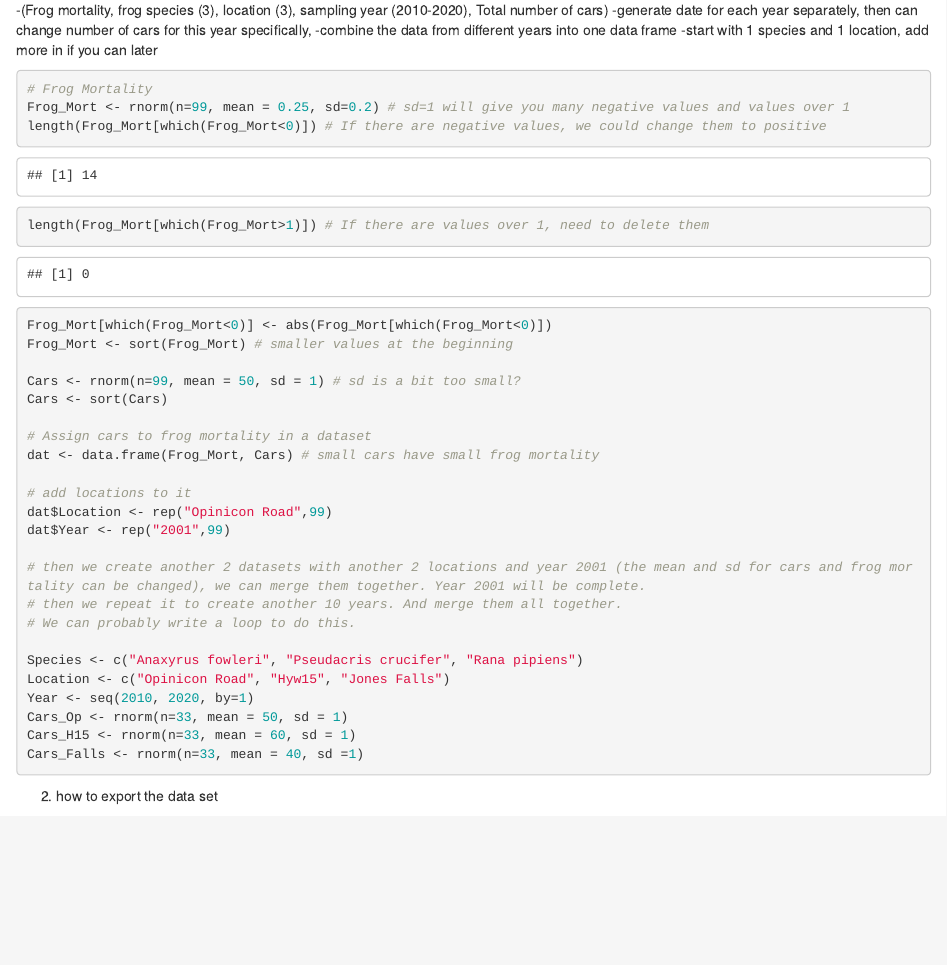
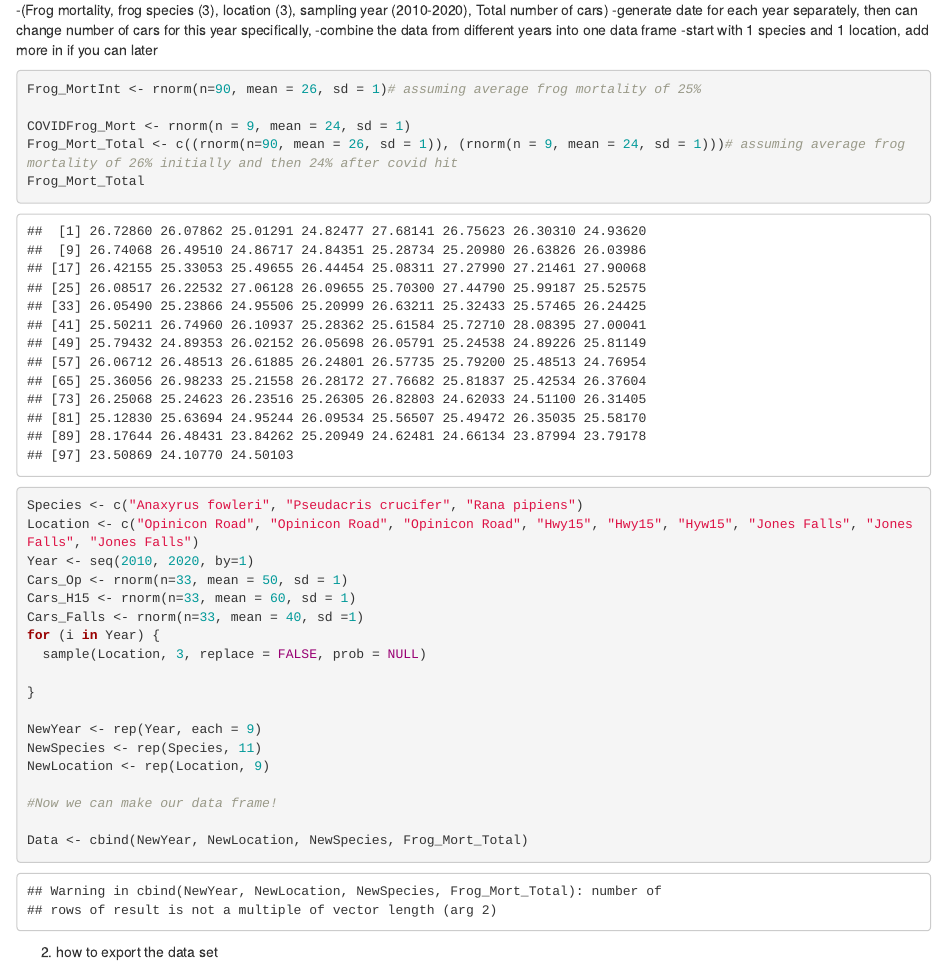
Before and after one commit to Hayden-Wa/Ying_Hayden_RTutorial, an R Markdown document (Ying and Hayden R and ggplot Tutorial.Rmd): the page in a window 1100 px wide, from 710 px down. Rendered offline with R 4.5, knitr and Pandoc, with nearby package versions; both versions are drawn in the output format of the newer one; code that draws random numbers runs with fixed seeds of ours.

Commit message:
Latest Updated version of RMD 3:29 4-25-2020

````diff
--- a/Ying and Hayden R and ggplot Tutorial.Rmd
+++ b/Ying and Hayden R and ggplot Tutorial.Rmd
@@ -3,8 +3,8 @@ title: "Hayden and Ying R and ggplot"
 author: "Hayden Wainwright"
 date: "3/23/2020"
 output:
+  html_document: default
   pdf_document: default
-  html_document: default
 ---
 
 ```{r setup, include=FALSE}
@@ -51,35 +51,29 @@ H1: Frog mortality rate decreases with decreasing traffic under Ontario lockdown
   -start with 1 species and 1 location, add more in if you can later
 
 ```{r}
-# Frog Mortality
-Frog_Mort <- rnorm(n=99, mean = 0.25, sd=0.2) # sd=1 will give you many negative values and values over 1
-length(Frog_Mort[which(Frog_Mort<0)]) # If there are negative values, we could change them to positive
-length(Frog_Mort[which(Frog_Mort>1)]) # If there are values over 1, need to delete them
-Frog_Mort[which(Frog_Mort<0)] <- abs(Frog_Mort[which(Frog_Mort<0)])
-Frog_Mort <- sort(Frog_Mort) # smaller values at the beginning
+Frog_MortInt <- rnorm(n=90, mean = 26, sd = 1)# assuming average frog mortality of 25%
 
-Cars <- rnorm(n=99, mean = 50, sd = 1) # sd is a bit too small?
-Cars <- sort(Cars)
-
-# Assign cars to frog mortality in a dataset
-dat <- data.frame(Frog_Mort, Cars) # small cars have small frog mortality
-
-# add locations to it
-dat$Location <- rep("Opinicon Road",99)
-dat$Year <- rep("2001",99)
-
-# then we create another 2 datasets with another 2 locations and year 2001 (the mean and sd for cars and frog mortality can be changed), we can merge them together. Year 2001 will be complete.
-# then we repeat it to create another 10 years. And merge them all together.
-# We can probably write a loop to do this.
-
+COVIDFrog_Mort <- rnorm(n = 9, mean = 24, sd = 1)
+Frog_Mort_Total <- c((rnorm(n=90, mean = 26, sd = 1)), (rnorm(n = 9, mean = 24, sd = 1)))# assuming average frog mortality of 26% initially and then 24% after covid hit
+Frog_Mort_Total
 Species <- c("Anaxyrus fowleri", "Pseudacris crucifer", "Rana pipiens")
-Location <- c("Opinicon Road", "Hyw15", "Jones Falls")
+Location <- c("Opinicon Road", "Opinicon Road", "Opinicon Road", "Hwy15", "Hwy15", "Hyw15", "Jones Falls", "Jones Falls", "Jones Falls")
 Year <- seq(2010, 2020, by=1)
 Cars_Op <- rnorm(n=33, mean = 50, sd = 1)
 Cars_H15 <- rnorm(n=33, mean = 60, sd = 1)
 Cars_Falls <- rnorm(n=33, mean = 40, sd =1)
+for (i in Year) {
+  sample(Location, 3, replace = FALSE, prob = NULL)
 
+}
 
+NewYear <- rep(Year, each = 9)
+NewSpecies <- rep(Species, 11)
+NewLocation <- rep(Location, 9)
+
+#Now we can make our data frame!
+
+Data <- cbind(NewYear, NewLocation, NewSpecies, Frog_Mort_Total)
 
 ```
 
````
